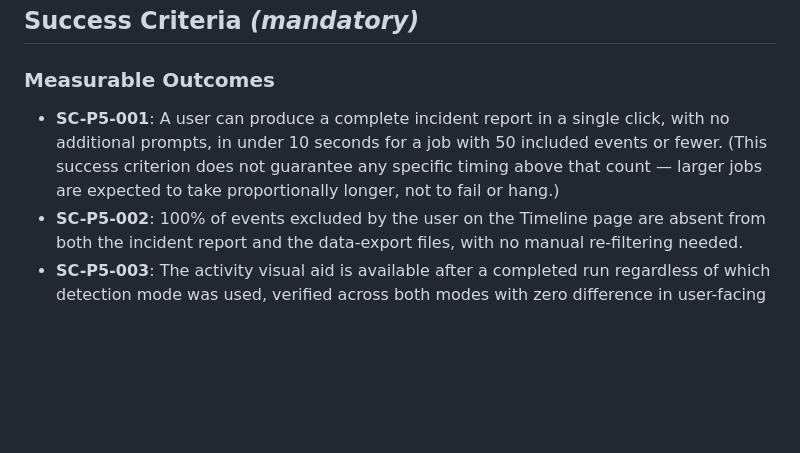
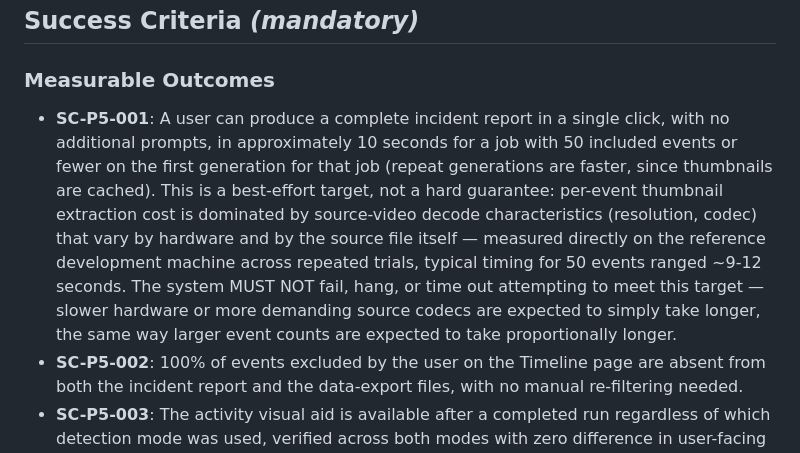
Before and after one commit to abhibattula/CCTV_VIDEO_PROCESSOR_pc, a Markdown page: specs/005-reporting-and-heatmap/spec.md, the part around the change. GitHub-like rendering; blank space fills up the shorter version.

Commit message:
docs(005): reword SC-P5-001 as honest best-effort target [P5]
After two rounds of investigation (ThreadPoolExecutor parallelization,
ffmpeg tuning, and an empirically-rejected full-decode batching attempt),
measured timing for 50 events settled at ~9-12s, not reliably under the
original hard "under 10 seconds" wording. Reworded the success criterion
to reflect this measured reality as a best-effort target rather than a
guarantee, per user decision after reviewing the empirical findings.

```diff
--- a/specs/005-reporting-and-heatmap/spec.md
+++ b/specs/005-reporting-and-heatmap/spec.md
@@ -303,10 +303,17 @@ scores, openable in a common spreadsheet or text application.
 ### Measurable Outcomes
 
 - **SC-P5-001**: A user can produce a complete incident report in a single
-  click, with no additional prompts, in under 10 seconds for a job with 50
-  included events or fewer. (This success criterion does not guarantee any
-  specific timing above that count — larger jobs are expected to take
-  proportionally longer, not to fail or hang.)
+  click, with no additional prompts, in approximately 10 seconds for a job
+  with 50 included events or fewer on the first generation for that job
+  (repeat generations are faster, since thumbnails are cached). This is a
+  best-effort target, not a hard guarantee: per-event thumbnail extraction
+  cost is dominated by source-video decode characteristics (resolution,
+  codec) that vary by hardware and by the source file itself — measured
+  directly on the reference development machine across repeated trials,
+  typical timing for 50 events ranged ~9-12 seconds. The system MUST NOT
+  fail, hang, or time out attempting to meet this target — slower hardware
+  or more demanding source codecs are expected to simply take longer, the
+  same way larger event counts are expected to take proportionally longer.
 - **SC-P5-002**: 100% of events excluded by the user on the Timeline page
   are absent from both the incident report and the data-export files, with
   no manual re-filtering needed.
```
Also changed, not shown: specs/005-reporting-and-heatmap/plan.md (+1 -1 lines), specs/005-reporting-and-heatmap/tasks.md (+1 -1 lines).
